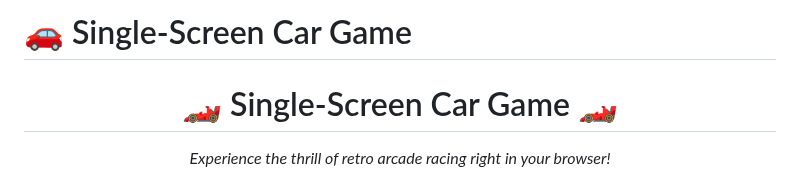
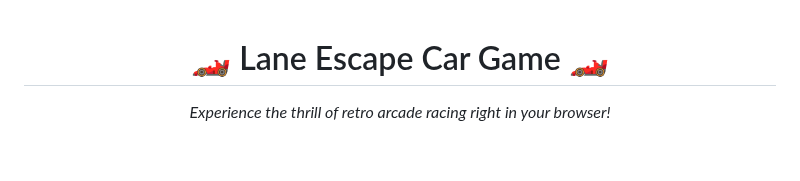
Before and after one commit to sasi-upparapalli/Lane-Escape, a Markdown page: README.md, the part around one of its changes. Drawn GitHub-style; blank space fills up the shorter version.

```diff
--- a/README.md
+++ b/README.md
@@ -1,6 +1,4 @@
-# 🚗 Single-Screen Car Game
-
 <div align="center">
-  <h1>🏎️ Single-Screen Car Game 🏎️</h1>
+  <h1>🏎️ Lane Escape Car Game 🏎️</h1>
   <p><em>Experience the thrill of retro arcade racing right in your browser!</em></p>
 
```
Also changed, not shown: other parts of README.md (+1 -1 lines).
